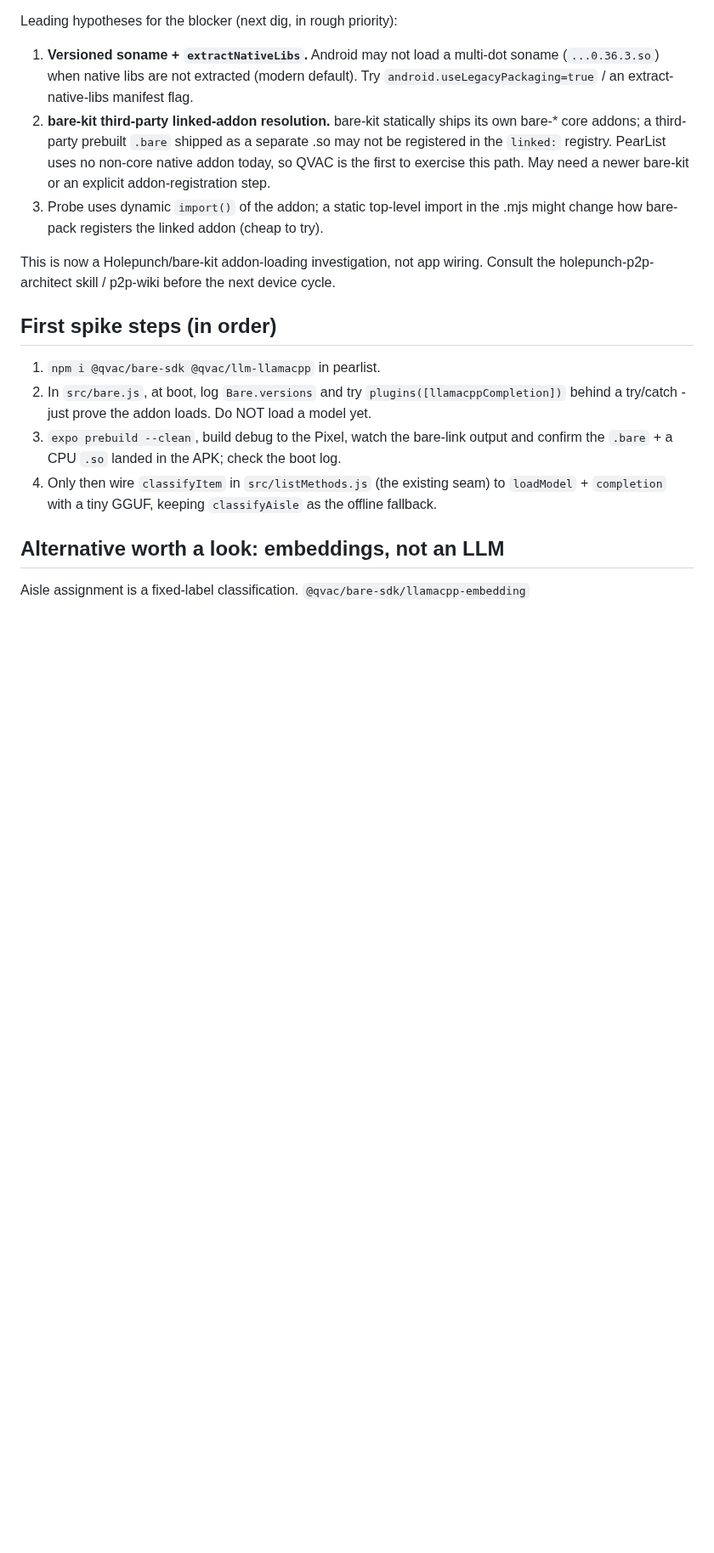
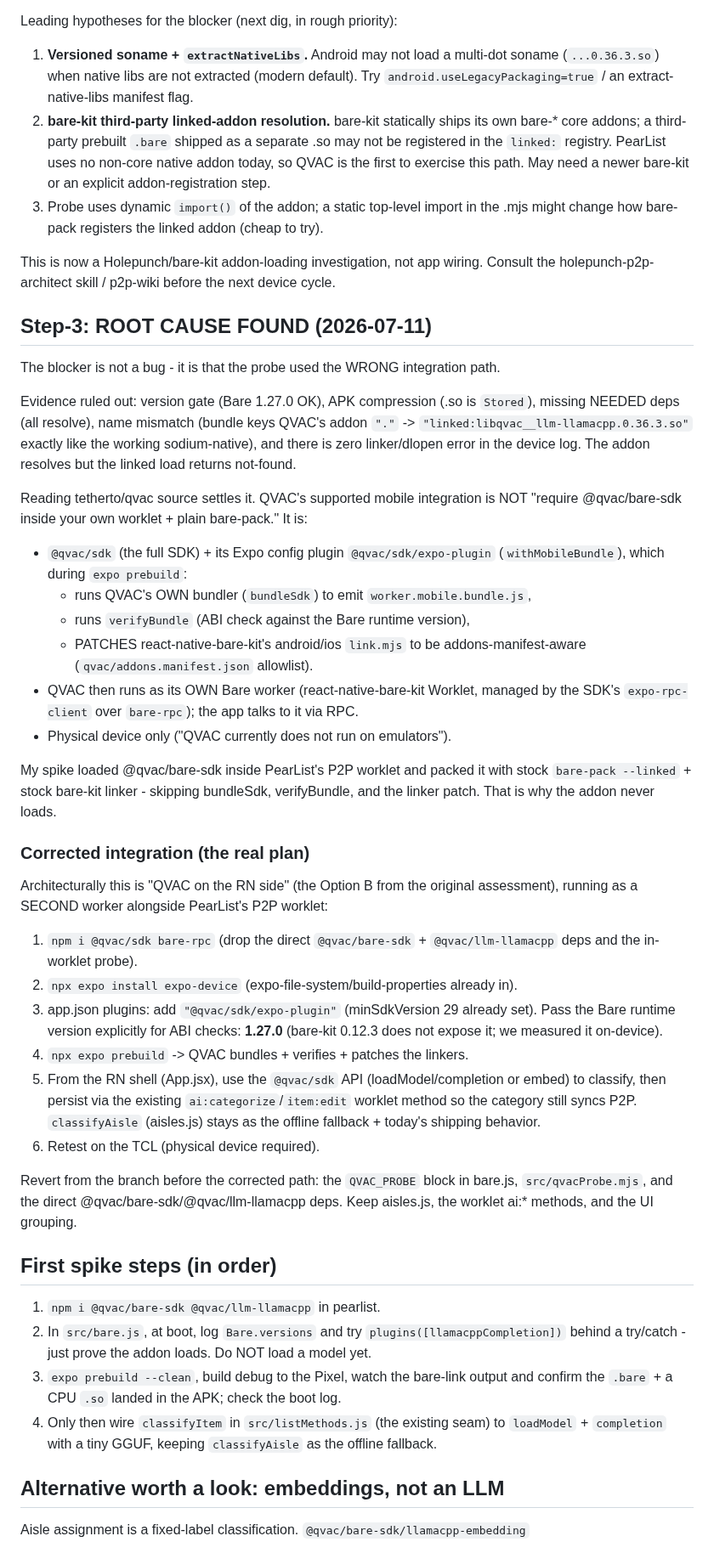
Before and after one commit to peerloomllc/pearlist, a Markdown page: proposals/2026-07-11-qvac-integration-notes.md, the part around the change. Shown at 85% size. Drawn GitHub-style; blank space fills up the shorter version.

Commit message:
Root-cause the addon load failure: wrong integration path
The ADDON_NOT_FOUND blocker is not a bug - the probe used an unsupported
integration. QVAC's mobile path is @qvac/sdk + @qvac/sdk/expo-plugin, which
during expo prebuild bundles QVAC's OWN worker (bundleSdk), ABI-verifies it
(verifyBundle), and PATCHES bare-kit's link.mjs to be manifest-aware; QVAC then
runs as its own Bare worker over bare-rpc. My spike require'd @qvac/bare-sdk
inside PearList's worklet with stock bare-pack + stock linker, skipping all of
that - so the addon resolves but the linked load returns not-found.

Ruled out along the way: Bare version (1.27.0 OK), APK compression (Stored),
NEEDED deps (resolve), name mismatch (bundle keys it exactly like sodium-native),
no linker error in logs.

Corrected plan recorded: adopt @qvac/sdk + expo-plugin (QVAC as a second worker,
RN-side), pass bare-runtime-version 1.27.0, persist categories through the
existing worklet method so they still sync. Keep aisles.js + ai:* methods + UI.

Co-Authored-By: Claude Opus 4.8 (1M context) <noreply@anthropic.com>
Claude-Session: https://claude.ai/code/session_01RV47tLScWb5gTx4A3SbJBz

```diff
--- a/proposals/2026-07-11-qvac-integration-notes.md
+++ b/proposals/2026-07-11-qvac-integration-notes.md
@@ -135,6 +135,53 @@ Leading hypotheses for the blocker (next dig, in rough priority):
 This is now a Holepunch/bare-kit addon-loading investigation, not app wiring.
 Consult the holepunch-p2p-architect skill / p2p-wiki before the next device cycle.
 
+## Step-3: ROOT CAUSE FOUND (2026-07-11)
+
+The blocker is not a bug - it is that the probe used the WRONG integration path.
+
+Evidence ruled out: version gate (Bare 1.27.0 OK), APK compression (.so is
+`Stored`), missing NEEDED deps (all resolve), name mismatch (bundle keys QVAC's
+addon `"."` -> `"linked:libqvac__llm-llamacpp.0.36.3.so"` exactly like the working
+sodium-native), and there is zero linker/dlopen error in the device log. The
+addon resolves but the linked load returns not-found.
+
+Reading tetherto/qvac source settles it. QVAC's supported mobile integration is
+NOT "require @qvac/bare-sdk inside your own worklet + plain bare-pack." It is:
+- `@qvac/sdk` (the full SDK) + its Expo config plugin `@qvac/sdk/expo-plugin`
+  (`withMobileBundle`), which during `expo prebuild`:
+  - runs QVAC's OWN bundler (`bundleSdk`) to emit `worker.mobile.bundle.js`,
+  - runs `verifyBundle` (ABI check against the Bare runtime version),
+  - PATCHES react-native-bare-kit's android/ios `link.mjs` to be
+    addons-manifest-aware (`qvac/addons.manifest.json` allowlist).
+- QVAC then runs as its OWN Bare worker (react-native-bare-kit Worklet, managed
+  by the SDK's `expo-rpc-client` over `bare-rpc`); the app talks to it via RPC.
+- Physical device only ("QVAC currently does not run on emulators").
+
+My spike loaded @qvac/bare-sdk inside PearList's P2P worklet and packed it with
+stock `bare-pack --linked` + stock bare-kit linker - skipping bundleSdk,
+verifyBundle, and the linker patch. That is why the addon never loads.
+
+### Corrected integration (the real plan)
+
+Architecturally this is "QVAC on the RN side" (the Option B from the original
+assessment), running as a SECOND worker alongside PearList's P2P worklet:
+1. `npm i @qvac/sdk bare-rpc` (drop the direct `@qvac/bare-sdk` +
+   `@qvac/llm-llamacpp` deps and the in-worklet probe).
+2. `npx expo install expo-device` (expo-file-system/build-properties already in).
+3. app.json plugins: add `"@qvac/sdk/expo-plugin"` (minSdkVersion 29 already set).
+   Pass the Bare runtime version explicitly for ABI checks: **1.27.0** (bare-kit
+   0.12.3 does not expose it; we measured it on-device).
+4. `npx expo prebuild` -> QVAC bundles + verifies + patches the linkers.
+5. From the RN shell (App.jsx), use the `@qvac/sdk` API (loadModel/completion or
+   embed) to classify, then persist via the existing `ai:categorize`/`item:edit`
+   worklet method so the category still syncs P2P. `classifyAisle` (aisles.js)
+   stays as the offline fallback + today's shipping behavior.
+6. Retest on the TCL (physical device required).
+
+Revert from the branch before the corrected path: the `QVAC_PROBE` block in
+bare.js, `src/qvacProbe.mjs`, and the direct @qvac/bare-sdk/@qvac/llm-llamacpp
+deps. Keep aisles.js, the worklet ai:* methods, and the UI grouping.
+
 ## First spike steps (in order)
 
 1. `npm i @qvac/bare-sdk @qvac/llm-llamacpp` in pearlist.
```
